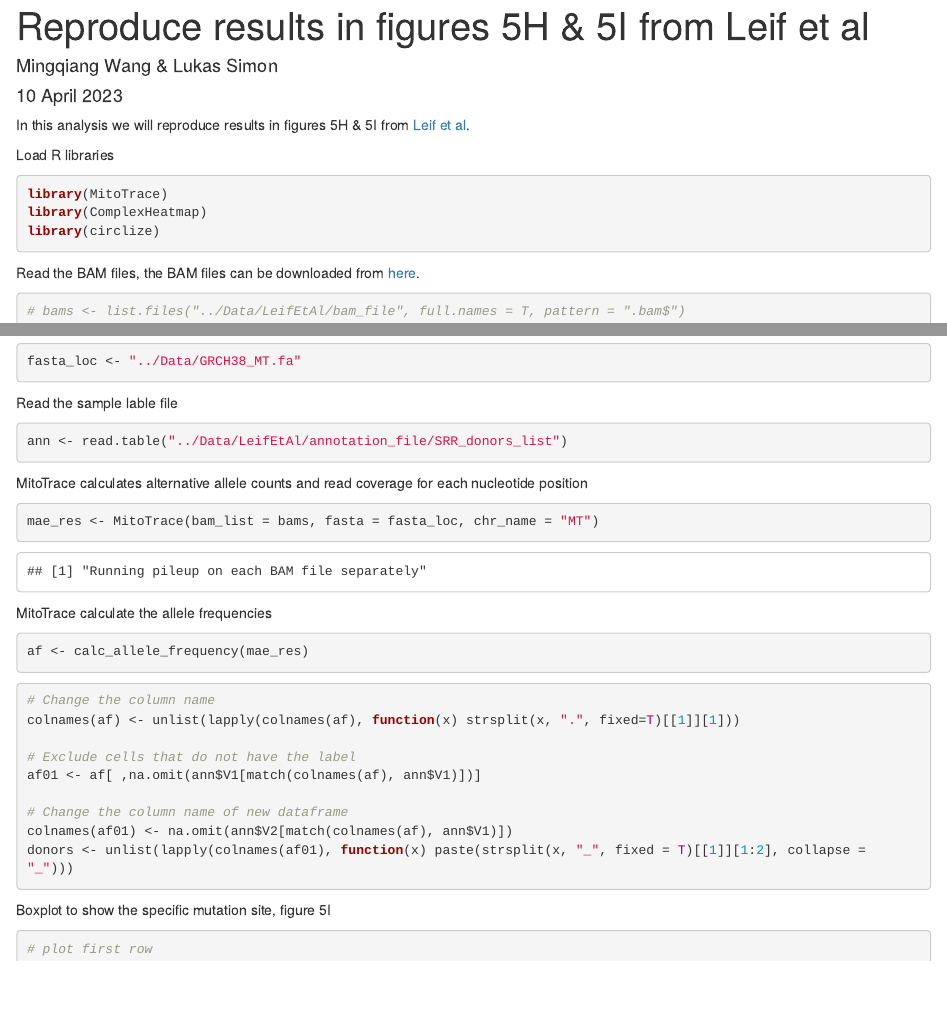
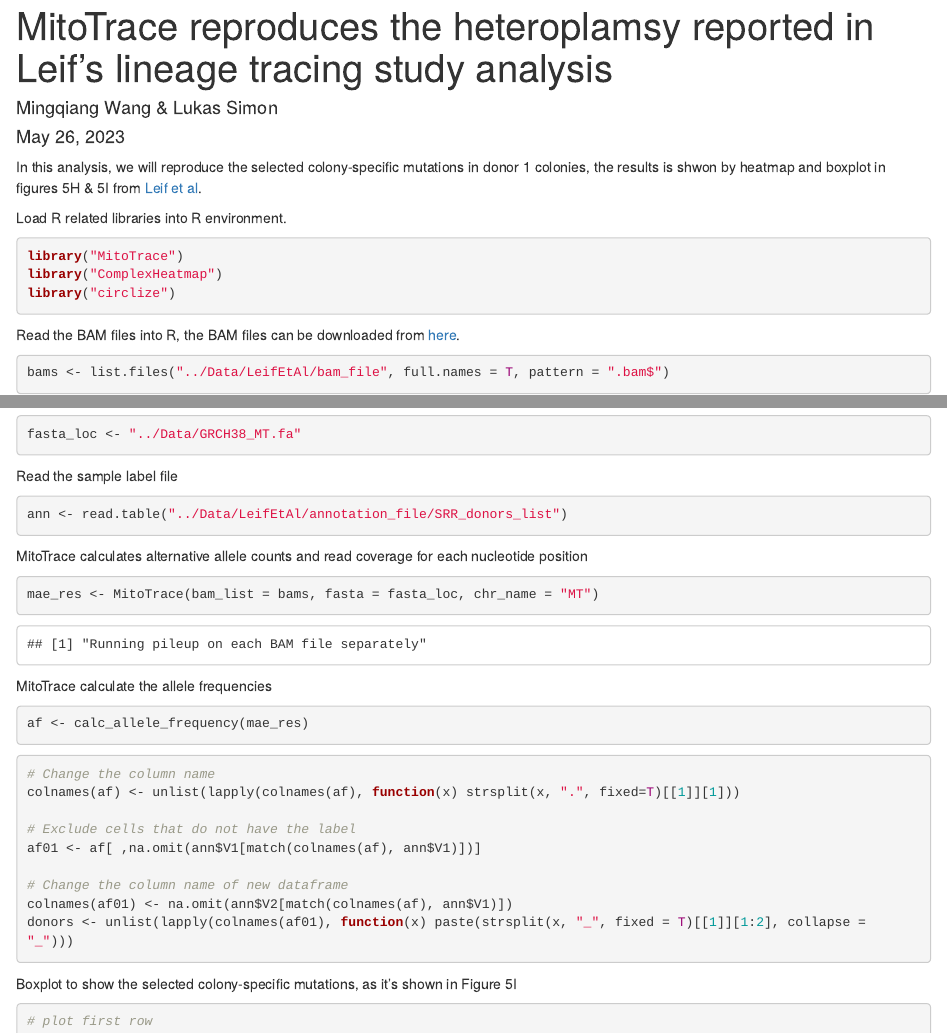
Before and after one commit to lkmklsmn/MitoTrace, an R Markdown document (examples/Reproduce_Cell_Leif_et_al.Rmd): the page in a window 1100 px wide, from its top, and a second part further down, joined at a grey line. The pictures show the output file examples/Reproduce_Cell_Leif_et_al.html that the author committed with the source, opened offline.

Commit message:
First commit

````diff
--- a/examples/Reproduce_Cell_Leif_et_al.Rmd
+++ b/examples/Reproduce_Cell_Leif_et_al.Rmd
@@ -1,32 +1,30 @@
 ---
-title: "Reproduce results in figures 5H & 5I from Leif et al"
+title: "MitoTrace reproduces the heteroplamsy reported in Leif's lineage tracing study analysis"
 author: "Mingqiang Wang & Lukas Simon"
-date: "10 April 2023"
+date: "May 26, 2023"
 output: html_document
 ---
 
-In this analysis we will reproduce results in figures 5H & 5I from [Leif et al](https://www.cell.com/cell/pdf/S0092-8674(19)30055-8.pdf).
+In this analysis, we will reproduce the selected colony-specific mutations in donor 1 colonies, the results is shwon by heatmap and boxplot in figures 5H & 5I from [Leif et al](https://www.cell.com/cell/pdf/S0092-8674(19)30055-8.pdf).
 
-Load R libraries
+Load R related libraries into R environment.
 ```{r warning=FALSE, message=FALSE}
-library(MitoTrace)
-library(ComplexHeatmap)
-library(circlize)
+library("MitoTrace")
+library("ComplexHeatmap")
+library("circlize")
 ```
 
-Read the BAM files, the BAM files can be downloaded from [here](https://drive.google.com/open?id=1XaSzUukQkIj6SoItK0H6GNbsD7COLZCJ).
+Read the BAM files into R, the BAM files can be downloaded from [here](https://drive.google.com/open?id=1XaSzUukQkIj6SoItK0H6GNbsD7COLZCJ).
 ```{r}
-# bams <- list.files("../Data/LeifEtAl/bam_file", full.names = T, pattern = ".bam$")
-bams <- list.files("./MitoTrace/Leif/mitotrace_bam/bam_file", full.names = T, pattern = ".bam$")
-
+bams <- list.files("../Data/LeifEtAl/bam_file", full.names = T, pattern = ".bam$")
 ```
 
-Read the human GRCH38 Mitochondrial reference genome
+Read the human GRCH38 Mitochondrial reference genome into R.
 ```{r}
 fasta_loc <- "../Data/GRCH38_MT.fa"
 ```
 
-Read the sample lable file
+Read the sample label file
 ```{r}
 ann <- read.table("../Data/LeifEtAl/annotation_file/SRR_donors_list")
 ```
@@ -53,7 +51,7 @@ colnames(af01) <- na.omit(ann$V2[match(colnames(af), ann$V1)])
 donors <- unlist(lapply(colnames(af01), function(x) paste(strsplit(x, "_", fixed = T)[[1]][1:2], collapse = "_")))
 ```
 
-Boxplot to show the specific mutation site, figure 5I
+Boxplot to show the selected colony-specific mutations, as it's shown in Figure 5I
 ```{r}
 # plot first row
 par(mfrow = c(2,6))
````
Also changed, not shown: examples/Reproduce_Cell_Leif_et_al.html, examples/Reproduce_Cell_Leif_et_al.Rmd (12 more changed lines).
